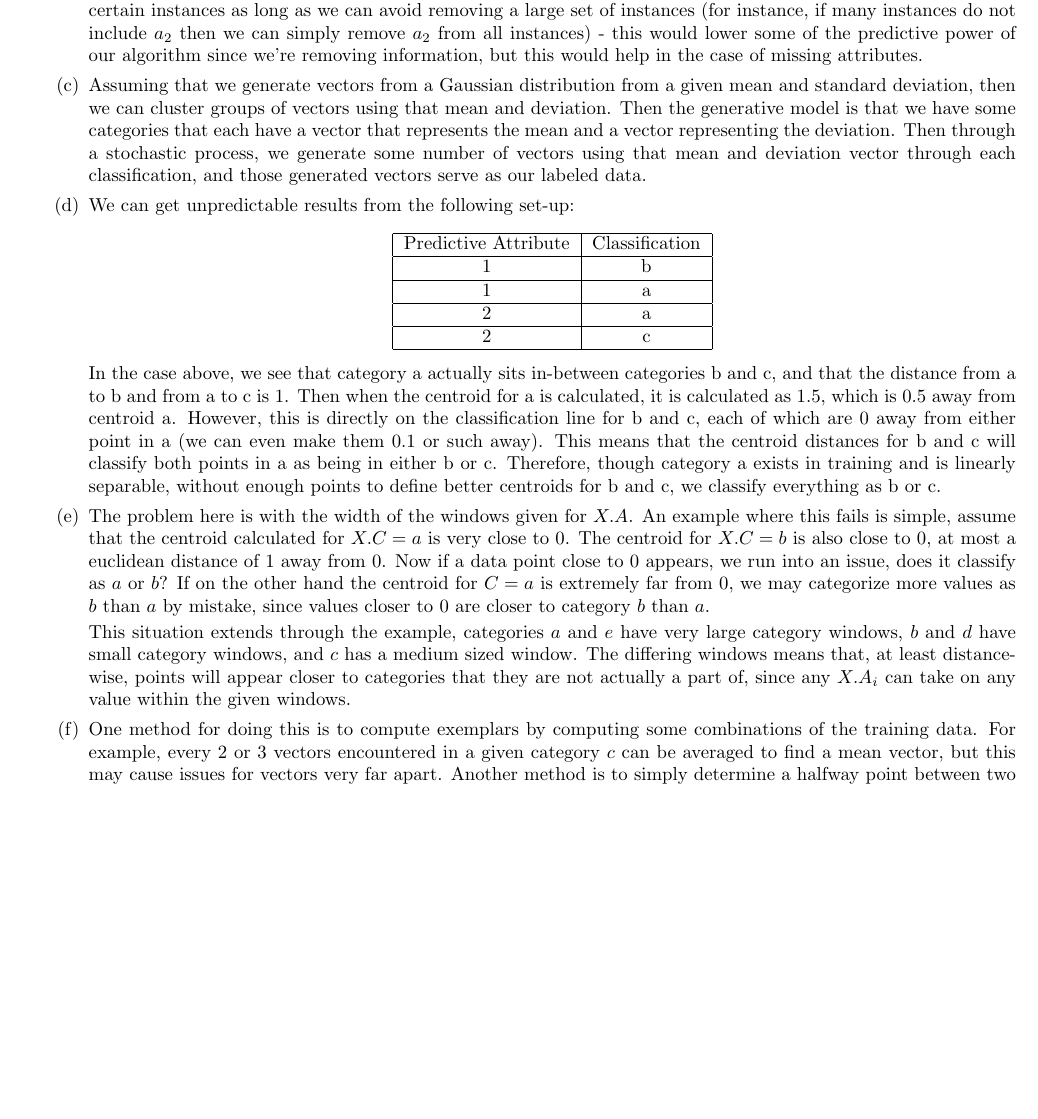
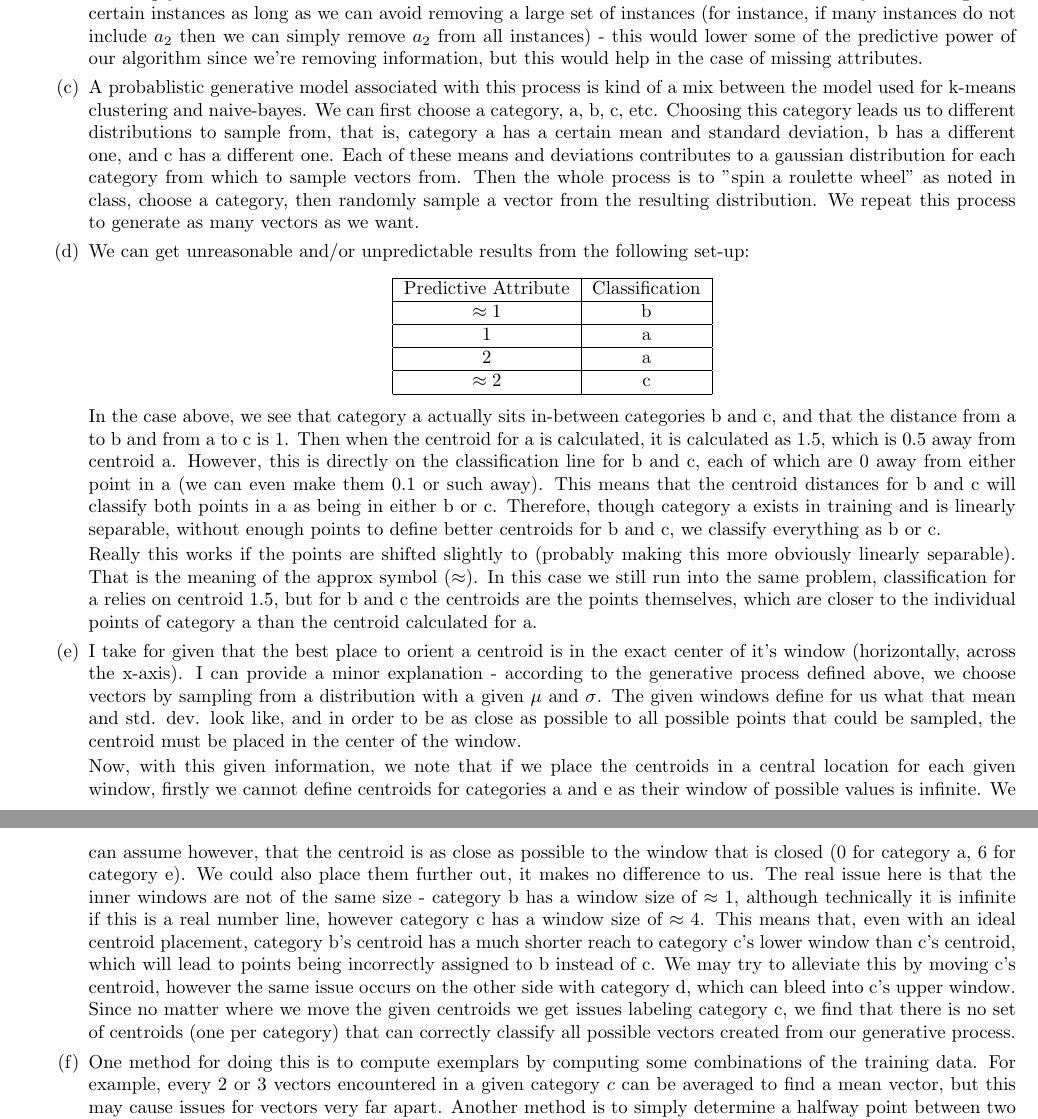
Before and after one commit to marxav0319/Artificial_Intelligence, a LaTeX problem sheet (Problem_Sets/05_machine_learning/HW05_Solutions.tex): part of page 1 of 2 before the commit and two parts of pages 1 and 2 of 2 after it, the two joined at a grey line, cut so that both start at the same text, the shorter picture padded with empty space. Compiled offline with pdfLaTeX.

Commit message:
Finished up PS 5

```diff
--- a/Problem_Sets/05_machine_learning/HW05_Solutions.tex
+++ b/Problem_Sets/05_machine_learning/HW05_Solutions.tex
@@ -17,31 +17,33 @@
 
 			\item The approach in cases of missing values is to simply use the values that have been obtained and compare them to corresponding values in other vectors.  If a new instance comes in $z = <a_1, \emptyset, a_3>$, then in all comparisons we simply grab the first and third element of each vector when we test distance.  During the training phase, we can simply use the attributes we have.  We could even remove attributes from the sets if they are missing from certain instances as long as we can avoid removing a large set of instances (for instance, if many instances do not include $a_2$ then we can simply remove $a_2$ from all instances) - this would lower some of the predictive power of our algorithm since we're removing information, but this would help in the case of missing attributes.
 
-			\item Assuming that we generate vectors from a Gaussian distribution from a given mean and standard deviation, then we can cluster groups of vectors using that mean and deviation.  Then the generative model is that we have some categories that each have a vector that represents the mean and a vector representing the deviation.  Then through a stochastic process, we generate some number of vectors using that mean and deviation vector through each classification, and those generated vectors serve as our labeled data.
+			\item A probablistic generative model associated with this process is kind of a mix between the model used for k-means clustering and naive-bayes.  We can first choose a category, a, b, c, etc.  Choosing this category leads us to different distributions to sample from, that is, category a has a certain mean and standard deviation, b has a different one, and c has a different one.  Each of these means and deviations contributes to a gaussian distribution for each category from which to sample vectors from.  Then the whole process is to "spin a roulette wheel" as noted in class, choose a category, then randomly sample a vector from the resulting distribution.  We repeat this process to generate as many vectors as we want.
 
-			\item We can get unpredictable results from the following set-up:
+			\item We can get unreasonable and/or unpredictable results from the following set-up:
 
 			\begin{center}
 				\begin{tabular}{|c|c|}
 					\hline
 					Predictive Attribute & Classification \\
 					\hline
-					1 & b\\
+					$\approx 1$ & b\\
 					\hline
 					1 & a \\
 					\hline
 					2 & a \\
 					\hline
-					2 & c \\
+					$\approx 2$ & c \\
 					\hline
 				\end{tabular}
 			\end{center}
 
 			In the case above, we see that category a actually sits in-between categories b and c, and that the distance from a to b and from a to c is 1.  Then when the centroid for a is calculated, it is calculated as 1.5, which is 0.5 away from centroid a.  However, this is directly on the classification line for b and c, each of which are 0 away from either point in a (we can even make them 0.1 or such away).  This means that the centroid distances for b and c will classify both points in a as being in either b or c.  Therefore, though category a exists in training and is linearly separable, without enough points to define better centroids for b and c, we classify everything as b or c.
 
-			\item The problem here is with the width of the windows given for $X.A$.  An example where this fails is simple, assume that the centroid calculated for $X.C = a$ is very close to $0$.  The centroid for $X.C = b$ is also close to $0$, at most a euclidean distance of 1 away from 0.  Now if a data point close to $0$ appears, we run into an issue, does it classify as $a$ or $b$?  If on the other hand the centroid for $C=a$ is extremely far from 0, we may categorize more values as $b$ than $a$ by mistake, since values closer to 0 are closer to category $b$ than $a$.
+			Really this works if the points are shifted slightly to (probably making this more obviously linearly separable).  That is the meaning of the approx symbol $(\approx)$.  In this case we still run into the same problem, classification for a relies on centroid 1.5, but for b and c the centroids are the points themselves, which are closer to the individual points of category a than the centroid calculated for a.
 
-			This situation extends through the example, categories $a$ and $e$ have very large category windows, $b$ and $d$ have small category windows, and $c$ has a medium sized window.  The differing windows means that, at least distance-wise, points will appear closer to categories that they are not actually a part of, since any $X.A_i$ can take on any value within the given windows.
+			\item I take for given that the best place to orient a centroid is in the exact center of it's window (horizontally, across the x-axis).  I can provide a minor explanation - according to the generative process defined above, we choose vectors by sampling from a distribution with a given $\mu$ and $\sigma$.  The given windows define for us what that mean and std. dev. look like, and in order to be as close as possible to all possible points that could be sampled, the centroid must be placed in the center of the window.
+
+			Now, with this given information, we note that if we place the centroids in a central location for each given window, firstly we cannot define centroids for categories a and e as their window of possible values is infinite.  We can assume however, that the centroid is as close as possible to the window that is closed (0 for category a, 6 for category e).  We could also place them further out, it makes no difference to us.  The real issue here is that the inner windows are not of the same size - category b has a window size of $\approx 1$, although technically it is infinite if this is a real number line, however category c has a window size of $\approx 4$.  This means that, even with an ideal centroid placement, category b's centroid has a much shorter reach to category c's lower window than c's centroid, which will lead to points being incorrectly assigned to b instead of c.  We may try to alleviate this by moving c's centroid, however the same issue occurs on the other side with category d, which can bleed into c's upper window.  Since no matter where we move the given centroids we get issues labeling category c, we find that there is no set of centroids (one per category) that can correctly classify all possible vectors created from our generative process.
 
 			\item One method for doing this is to compute exemplars by computing some combinations of the training data.  For example, every 2 or 3 vectors encountered in a given category $c$ can be averaged to find a mean vector, but this may cause issues for vectors very far apart.  Another method is to simply determine a halfway point between two vectors, and keep that as a centroid.  The latter method holds information about both vectors, and as many as $N-1$ of these can be created in linear time (we can obtain many more by finding distances between all vectors, but this running time is $\approx O(N^2)$.  Either of these sets of centroids stores some kind of information about the vectors used to compute them, and therefore can be used in place of the centroid(s) calculated by the prompt.
 
```
Also changed, not shown: Problem_Sets/05_machine_learning/HW05_Solutions.pdf, 1 other file.
